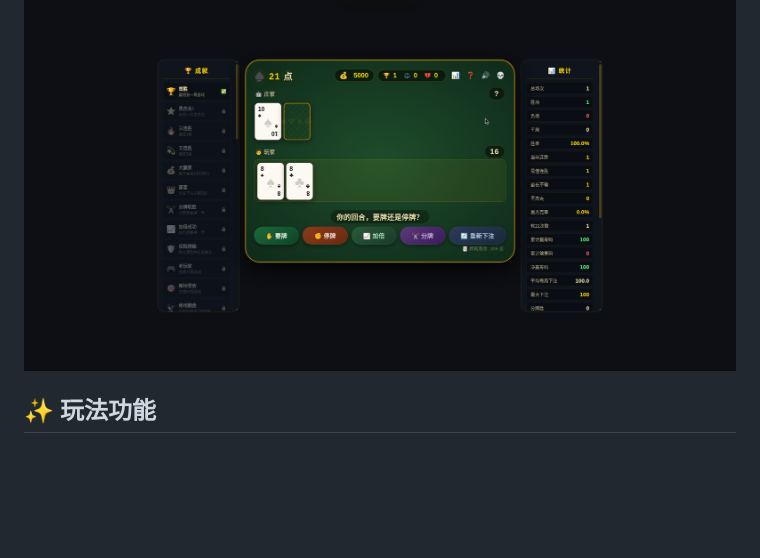
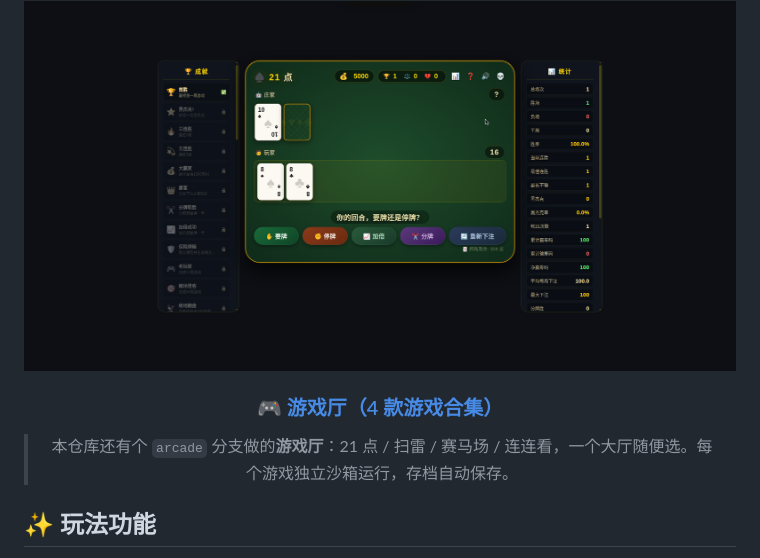
Before and after one commit to Civinar-Riley/blackjack-21, a Markdown page: README.md, the part around the change. Rendered like a GitHub page; blank space fills up the shorter version.

Commit message:
docs: README 增加游戏厅（/arcade/）入口

```diff
--- a/README.md
+++ b/README.md
@@ -13,6 +13,10 @@
 ### [▶️ 点我直接玩](https://civinar-riley.github.io/blackjack-21/)
 
 <img src="docs/screenshot.png" alt="游戏截图" width="720">
+
+### [🎮 游戏厅（4 款游戏合集）](https://civinar-riley.github.io/blackjack-21/arcade/)
+
+> 本仓库还有个 `arcade` 分支做的**游戏厅**：21 点 / 扫雷 / 赛马场 / 连连看，一个大厅随便选。每个游戏独立沙箱运行，存档自动保存。
 
 </div>
 
```
